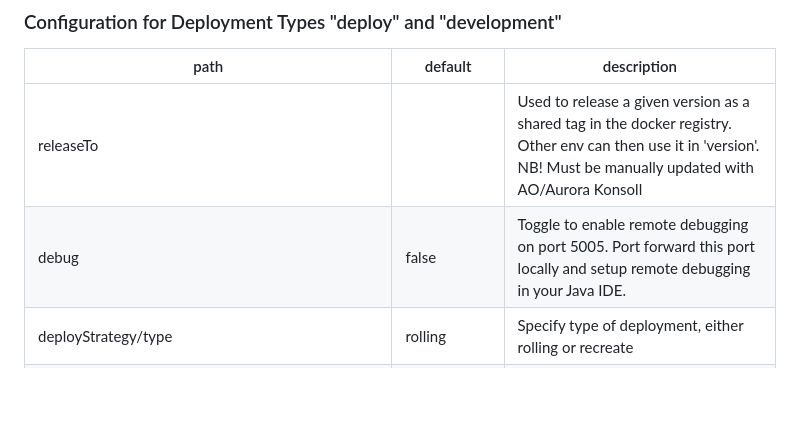
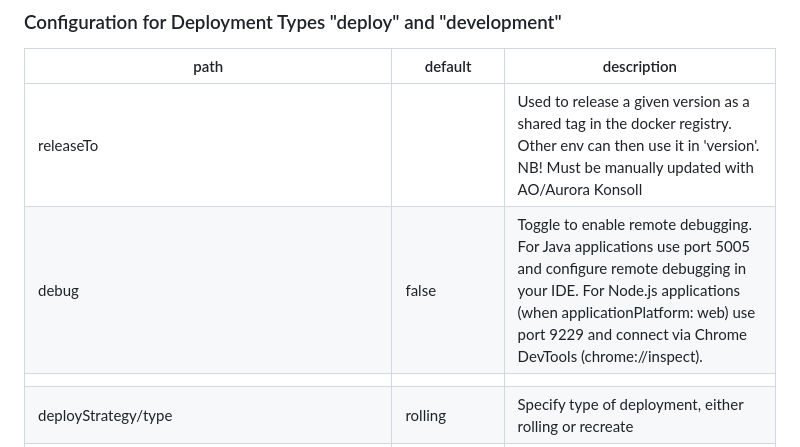
Before and after one commit to Skatteetaten/aurora, a Markdown page: docs/documentation/aurora-config.md, the part around the change. Rendered like a GitHub page; blank space fills up the shorter version.

Commit message:
added nodejs section to debug section

```diff
--- a/docs/documentation/aurora-config.md
+++ b/docs/documentation/aurora-config.md
@@ -244,7 +244,8 @@ Supports running a job as a Job resource on Kubernetes
 | path                                                | default     | description                                                                                                                                                                                                                                                                                                                                                                                                                                                                         |
 | --------------------------------------------------- | ----------- | ----------------------------------------------------------------------------------------------------------------------------------------------------------------------------------------------------------------------------------------------------------------------------------------------------------------------------------------------------------------------------------------------------------------------------------------------------------------------------------- |
 | releaseTo                                           |             | Used to release a given version as a shared tag in the docker registry. Other env can then use it in 'version'. NB! Must be manually updated with AO/Aurora Konsoll                                                                                                                                                                                                                                                                                                                 |
-| debug                                               | false       | Toggle to enable remote debugging on port 5005. Port forward this port locally and setup remote debugging in your Java IDE.                                                                                                                                                                                                                                                                                                                                                         |
+| debug | false | Toggle to enable remote debugging. For Java applications use port 5005 and configure remote debugging in your IDE. For Node.js applications (when applicationPlatform: web) use port 9229 and connect via Chrome DevTools (chrome://inspect). |
+                                                                                                                                                                                                                                                                      |
 | deployStrategy/type                                 | rolling     | Specify type of deployment, either rolling or recreate                                                                                                                                                                                                                                                                                                                                                                                                                              |
 | deployStrategy/timeout                              | 180         | Set timeout value in seconds for deployment process                                                                                                                                                                                                                                                                                                                                                                                                                                 |
 | resources/cpu/min                                   | 10m         | Specify minimum/request cpu. See [kubernetes_docs](https://kubernetes.io/docs/concepts/configuration/manage-compute-resources-container/#meaning-of-cpu) for potential values                                                                                                                                                                                                                                                                                                       |
```
